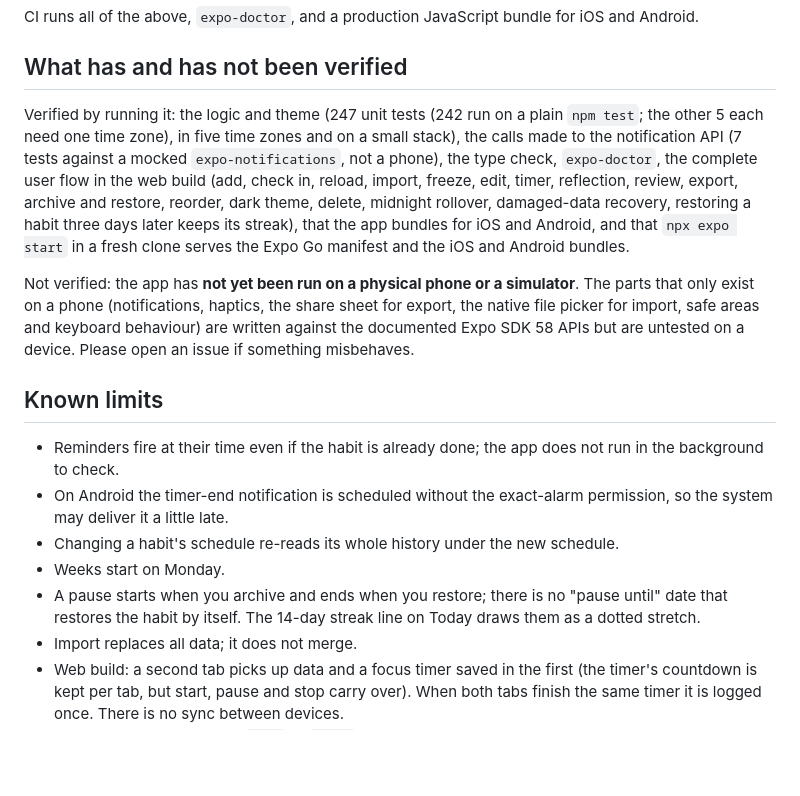
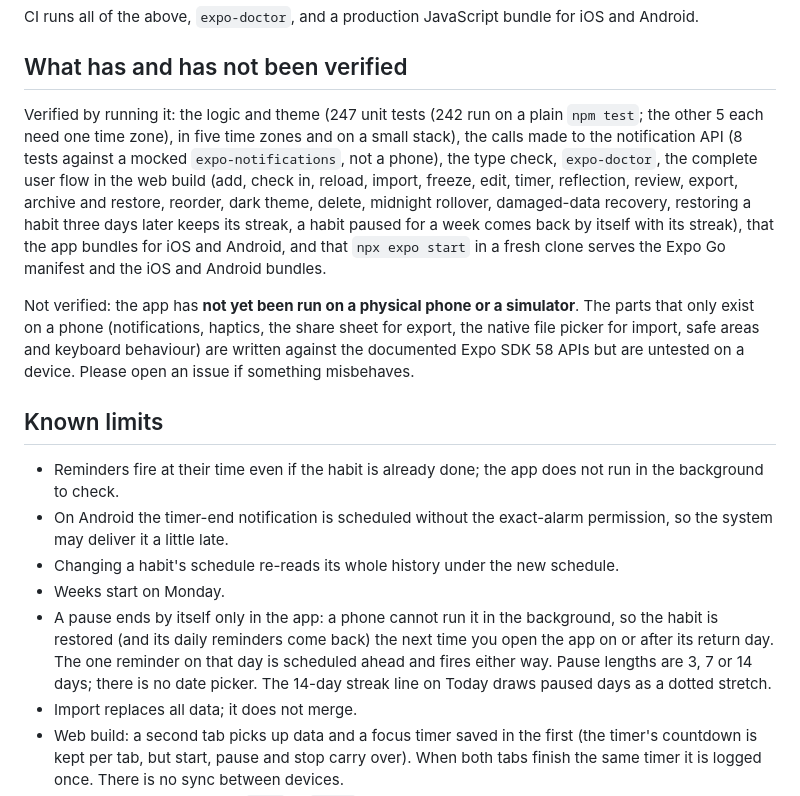
Before and after one commit to Habibeyilmazz/streakline, a Markdown page: README.md, the part around one of its changes. Rendered like a GitHub page; blank space fills up the shorter version.

```diff
--- a/README.md
+++ b/README.md
@@ -121,7 +124,7 @@ CI runs all of the above, `expo-doctor`, and a production JavaScript bundle for
 
 ## What has and has not been verified
 
-Verified by running it: the logic and theme (247 unit tests (242 run on a plain `npm test`; the other 5 each need one time zone), in five time zones and on a small stack), the calls made to the notification API (7 tests against a mocked `expo-notifications`, not a phone), the type check, `expo-doctor`, the complete user flow in the web build (add, check in, reload, import, freeze, edit, timer, reflection, review, export, archive and restore, reorder, dark theme, delete, midnight rollover, damaged-data recovery, restoring a habit three days later keeps its streak), that the app bundles for iOS and Android, and that `npx expo start` in a fresh clone serves the Expo Go manifest and the iOS and Android bundles.
+Verified by running it: the logic and theme (247 unit tests (242 run on a plain `npm test`; the other 5 each need one time zone), in five time zones and on a small stack), the calls made to the notification API (8 tests against a mocked `expo-notifications`, not a phone), the type check, `expo-doctor`, the complete user flow in the web build (add, check in, reload, import, freeze, edit, timer, reflection, review, export, archive and restore, reorder, dark theme, delete, midnight rollover, damaged-data recovery, restoring a habit three days later keeps its streak, a habit paused for a week comes back by itself with its streak), that the app bundles for iOS and Android, and that `npx expo start` in a fresh clone serves the Expo Go manifest and the iOS and Android bundles.
 
 Not verified: the app has **not yet been run on a physical phone or a simulator**. The parts that only exist on a phone (notifications, haptics, the share sheet for export, the native file picker for import, safe areas and keyboard behaviour) are written against the documented Expo SDK 58 APIs but are untested on a device. Please open an issue if something misbehaves.
 
@@ -131,7 +134,7 @@ Not verified: the app has **not yet been run on a physical phone or a simulator*
 - On Android the timer-end notification is scheduled without the exact-alarm permission, so the system may deliver it a little late.
 - Changing a habit's schedule re-reads its whole history under the new schedule.
 - Weeks start on Monday.
-- A pause starts when you archive and ends when you restore; there is no "pause until" date that restores the habit by itself. The 14-day streak line on Today draws them as a dotted stretch.
+- A pause ends by itself only in the app: a phone cannot run it in the background, so the habit is restored (and its daily reminders come back) the next time you open the app on or after its return day. The one reminder on that day is scheduled ahead and fires either way. Pause lengths are 3, 7 or 14 days; there is no date picker. The 14-day streak line on Today draws paused days as a dotted stretch.
 - Import replaces all data; it does not merge.
 - Web build: a second tab picks up data and a focus timer saved in the first (the timer's countdown is kept per tab, but start, pause and stop carry over). When both tabs finish the same timer it is logged once. There is no sync between devices.
 - Reminder times are typed (`7:30` or `07:30`, 24-hour); there is no time picker.
```
Also changed, not shown: other parts of README.md (+6 -3 lines), CHANGELOG.md (+11 -0 lines), docs/screenshots/paused-detail.png (added), 14 other files.
